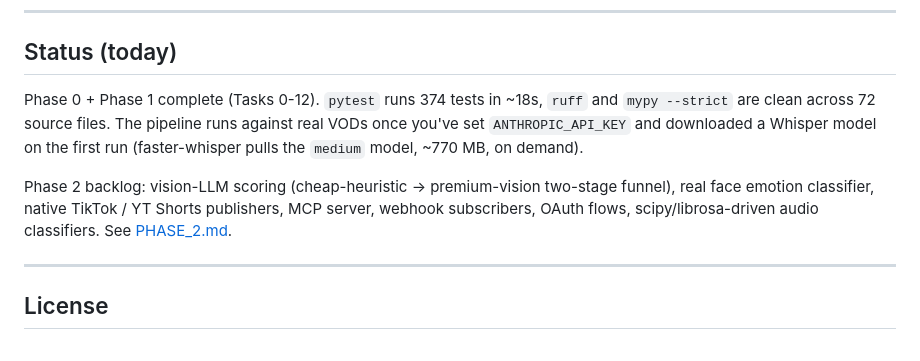
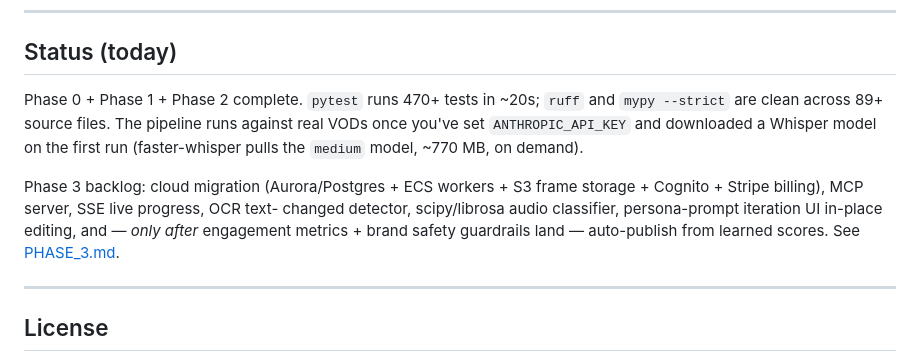
Before and after one commit to picassoglitch/NexoClip, a Markdown page: README.md, the part around one of its changes. Rendered like a GitHub page.

```diff
--- a/README.md
+++ b/README.md
@@ -188,9 +233,13 @@ Env vars override YAML, YAML overrides defaults (see CLAUDE.md).
 
 ## Status (today)
 
-Phase 0 + Phase 1 complete (Tasks 0-12). `pytest` runs 374 tests in ~18s, `ruff` and `mypy --strict` are clean across 72 source files. The pipeline runs against real VODs once you've set `ANTHROPIC_API_KEY` and downloaded a Whisper model on the first run (faster-whisper pulls the `medium` model, ~770 MB, on demand).
+Phase 0 + Phase 1 + Phase 2 complete. `pytest` runs 470+ tests in ~20s; `ruff` and `mypy --strict` are clean across 89+ source files. The pipeline runs against real VODs once you've set `ANTHROPIC_API_KEY` and downloaded a Whisper model on the first run (faster-whisper pulls the `medium` model, ~770 MB, on demand).
 
-Phase 2 backlog: vision-LLM scoring (cheap-heuristic → premium-vision two-stage funnel), real face emotion classifier, native TikTok / YT Shorts publishers, MCP server, webhook subscribers, OAuth flows, scipy/librosa-driven audio classifiers. See [PHASE_2.md](PHASE_2.md).
+Phase 3 backlog: cloud migration (Aurora/Postgres + ECS workers + S3 frame
+storage + Cognito + Stripe billing), MCP server, SSE live progress, OCR text-
+changed detector, scipy/librosa audio classifier, persona-prompt iteration UI
+in-place editing, and — *only after* engagement metrics + brand safety guardrails
+land — auto-publish from learned scores. See [PHASE_3.md](PHASE_3.md).
 
 ---
 
```
Also changed, not shown: other parts of README.md (+55 -10 lines), PHASE_3.md (added, +121 -0 lines).
